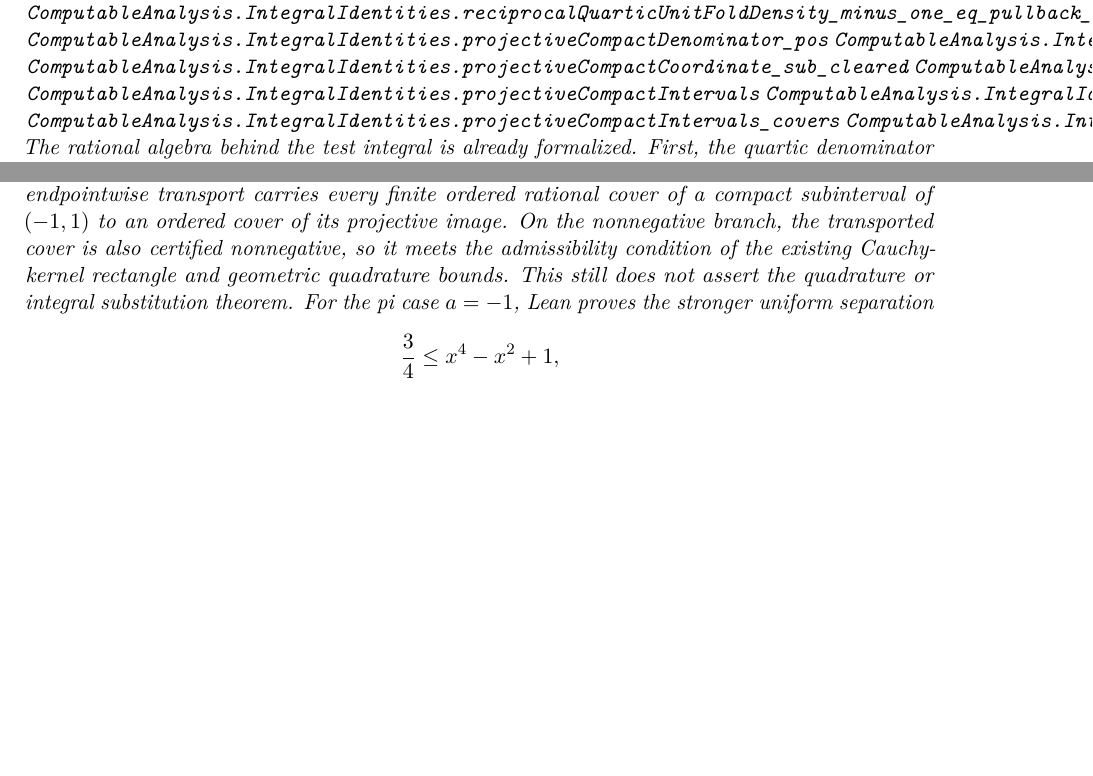
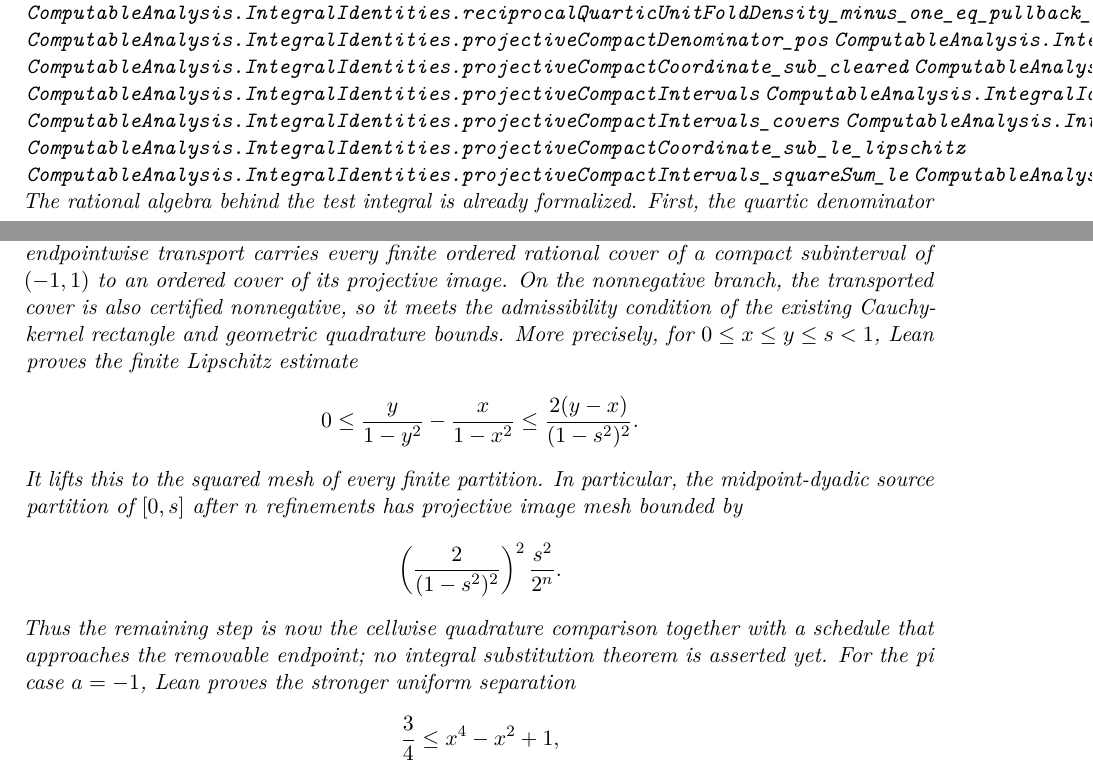
Before and after one commit to liuyao12/computable-analysis, a LaTeX thesis (blueprint/src/web.tex, which reads blueprint/src/03-integrals.tex): two parts of pages 50 and 52 of 106, joined at a grey line, cut so that both start at the same text, the shorter picture padded with empty space. Compiled offline with pdfLaTeX.

Commit message:
Bound projective quadrature mesh

```diff
--- a/blueprint/src/03-integrals.tex
+++ b/blueprint/src/03-integrals.tex
@@ -1020,6 +1020,9 @@
 \lean{ComputableAnalysis.IntegralIdentities.projectiveCompactCoordinate_nonnegative}
 \lean{ComputableAnalysis.IntegralIdentities.projectiveCompactIntervals_covers}
 \lean{ComputableAnalysis.IntegralIdentities.projectiveCompactIntervals_nonnegative}
+\lean{ComputableAnalysis.IntegralIdentities.projectiveCompactCoordinate_sub_le_lipschitz}
+\lean{ComputableAnalysis.IntegralIdentities.projectiveCompactIntervals_squareSum_le}
+\lean{ComputableAnalysis.IntegralIdentities.projectiveCompactAreaLoop_squareSum_le}
 \uses{def:reciprocal-quartic-test-kernel}
 \leanok
 The rational algebra behind the test integral is already formalized.  First,
@@ -1096,8 +1099,22 @@
 rational cover of a compact subinterval of \((-1,1)\) to an ordered cover of
 its projective image.  On the nonnegative branch, the transported cover is
 also certified nonnegative, so it meets the admissibility condition of the
-existing Cauchy-kernel rectangle and geometric quadrature bounds.  This still
-does not assert the quadrature or integral substitution theorem.
+existing Cauchy-kernel rectangle and geometric quadrature bounds.
+More precisely, for \(0\le x\le y\le s<1\), Lean proves the finite
+Lipschitz estimate
+\[
+  0\le \frac{y}{1-y^2}-\frac{x}{1-x^2}
+  \le \frac{2(y-x)}{(1-s^2)^2}.
+\]
+It lifts this to the squared mesh of every finite partition.  In particular,
+the midpoint-dyadic source partition of \([0,s]\) after \(n\) refinements has
+projective image mesh bounded by
+\[
+ \left(\frac{2}{(1-s^2)^2}\right)^2\frac{s^2}{2^n}.
+\]
+Thus the remaining step is now the cellwise quadrature comparison together
+with a schedule that approaches the removable endpoint; no integral
+substitution theorem is asserted yet.
 For the pi case \(a=-1\), Lean proves the stronger uniform separation
 \[
   \frac34\le x^4-x^2+1,
```
Also changed, not shown: GOALS.md (+5 -1 lines), 2 other files.
